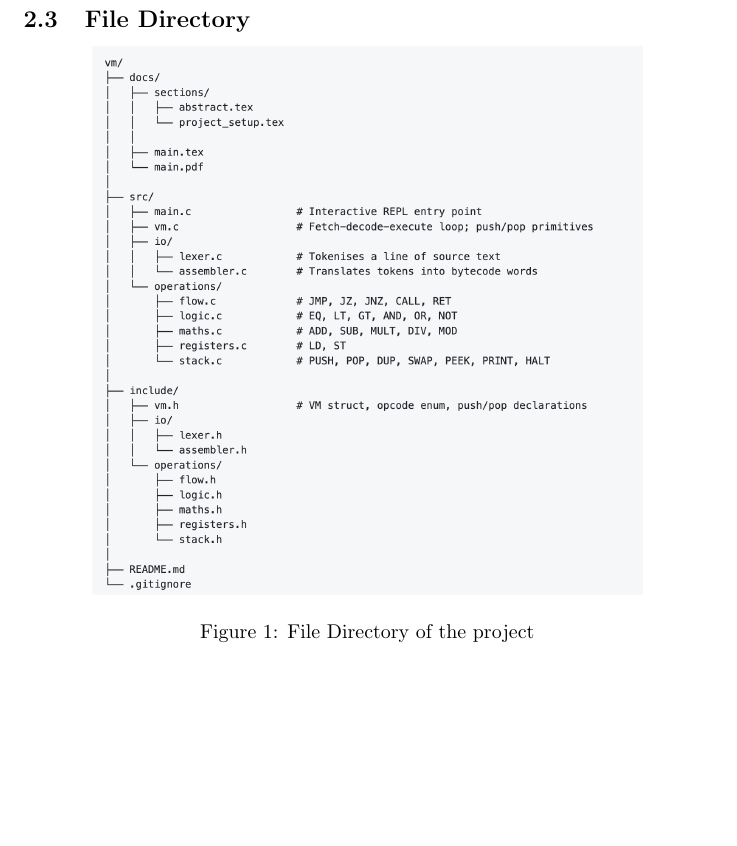
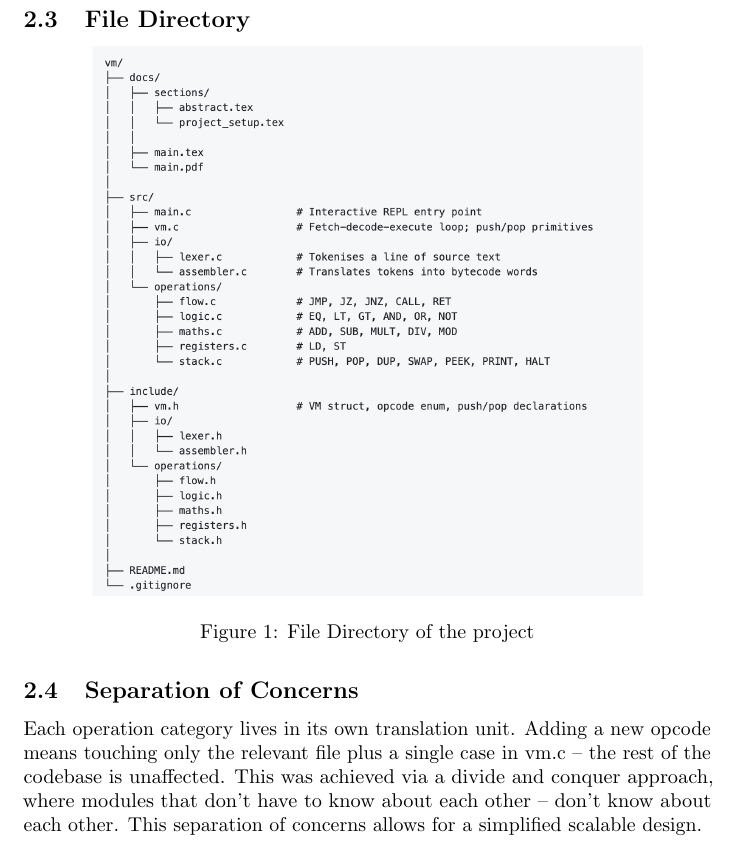
Before and after one commit to nixonthefourth/virtual_machine, a LaTeX document (docs/main.tex, which reads docs/sections/project_setup.tex): part of page 4 of 4, cut so that both start at the same text, the shorter picture padded with empty space. Compiled offline with pdfLaTeX.

Commit message:
docs: updated project setup explaining the reasons behind the divide and conquer approach

```diff
--- a/docs/sections/project_setup.tex
+++ b/docs/sections/project_setup.tex
@@ -22,9 +22,13 @@ In order to run the project either the IDE can handle the runtime, or the projec
     ./vm
 \end{lstlisting}
 
-\begin{figure}
+\begin{figure}[H]
 \subsection{File Directory}
 \centering
 \includegraphics[width=0.8\textwidth]{assets/directory.png}
 \caption{File Directory of the project}
 \end{figure}
+
+\subsection{Separation of Concerns}
+
+Each operation category lives in its own translation unit. Adding a new opcode means touching only the relevant file plus a single case in vm.c – the rest of the codebase is unaffected. This was achieved via a divide and conquer approach, where modules that don't have to know about each other – don't know about each other. This separation of concerns allows for a simplified scalable design.
```
Also changed, not shown: README.md, docs/main.pdf.
